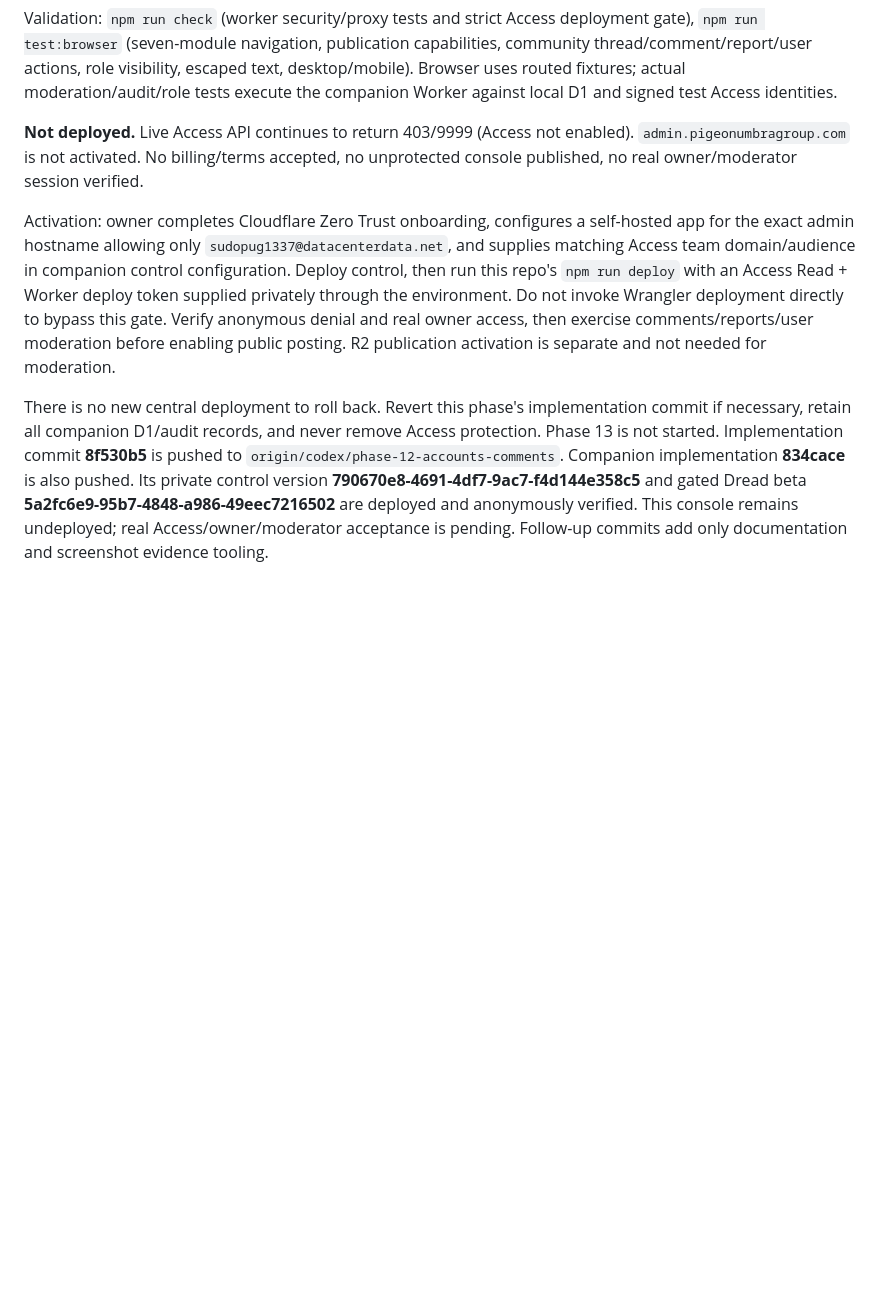
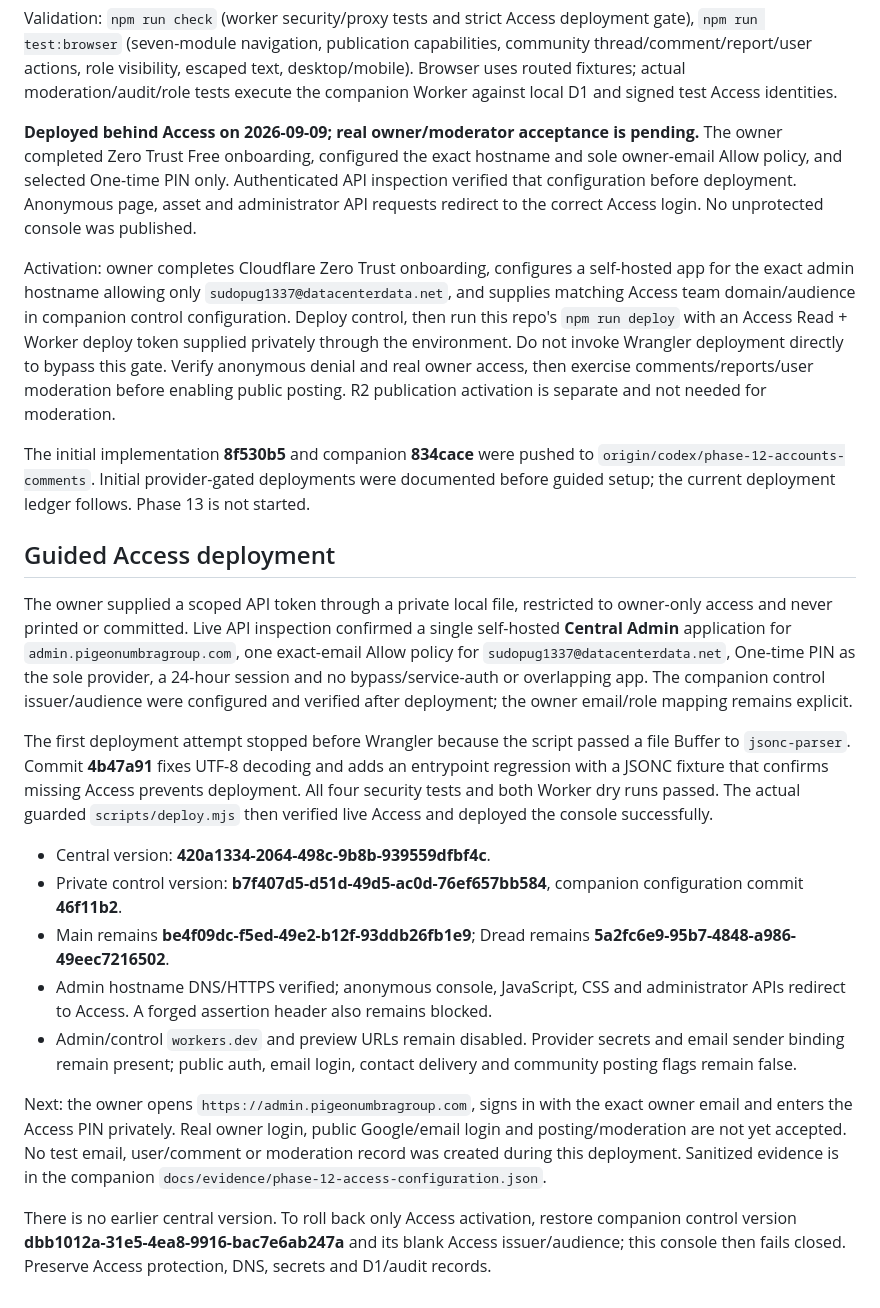
Before and after one commit to rheinrick/pigeonumbragroup-website, a Markdown page: docs-phase-12.md, the part around the change. Drawn GitHub-style; blank space fills up the shorter version.

Commit message:
Document guarded console deployment and owner login next step

```diff
--- a/docs-phase-12.md
+++ b/docs-phase-12.md
@@ -15,8 +15,24 @@ New module: `public/community.js`. Updated `public/admin.js`, `public/index.html
 
 Validation: `npm run check` (worker security/proxy tests and strict Access deployment gate), `npm run test:browser` (seven-module navigation, publication capabilities, community thread/comment/report/user actions, role visibility, escaped text, desktop/mobile). Browser uses routed fixtures; actual moderation/audit/role tests execute the companion Worker against local D1 and signed test Access identities.
 
-**Not deployed.** Live Access API continues to return 403/9999 (Access not enabled). `admin.pigeonumbragroup.com` is not activated. No billing/terms accepted, no unprotected console published, no real owner/moderator session verified.
+**Deployed behind Access on 2026-09-09; real owner/moderator acceptance is pending.** The owner completed Zero Trust Free onboarding, configured the exact hostname and sole owner-email Allow policy, and selected One-time PIN only. Authenticated API inspection verified that configuration before deployment. Anonymous page, asset and administrator API requests redirect to the correct Access login. No unprotected console was published.
 
 Activation: owner completes Cloudflare Zero Trust onboarding, configures a self-hosted app for the exact admin hostname allowing only `sudopug1337@datacenterdata.net`, and supplies matching Access team domain/audience in companion control configuration. Deploy control, then run this repo's `npm run deploy` with an Access Read + Worker deploy token supplied privately through the environment. Do not invoke Wrangler deployment directly to bypass this gate. Verify anonymous denial and real owner access, then exercise comments/reports/user moderation before enabling public posting. R2 publication activation is separate and not needed for moderation.
 
-There is no new central deployment to roll back. Revert this phase's implementation commit if necessary, retain all companion D1/audit records, and never remove Access protection. Phase 13 is not started. Implementation commit **8f530b5** is pushed to `origin/codex/phase-12-accounts-comments`. Companion implementation **834cace** is also pushed. Its private control version **790670e8-4691-4df7-9ac7-f4d144e358c5** and gated Dread beta **5a2fc6e9-95b7-4848-a986-49eec7216502** are deployed and anonymously verified. This console remains undeployed; real Access/owner/moderator acceptance is pending. Follow-up commits add only documentation and screenshot evidence tooling.
+The initial implementation **8f530b5** and companion **834cace** were pushed to `origin/codex/phase-12-accounts-comments`. Initial provider-gated deployments were documented before guided setup; the current deployment ledger follows. Phase 13 is not started.
+
+## Guided Access deployment
+
+The owner supplied a scoped API token through a private local file, restricted to owner-only access and never printed or committed. Live API inspection confirmed a single self-hosted **Central Admin** application for `admin.pigeonumbragroup.com`, one exact-email Allow policy for `sudopug1337@datacenterdata.net`, One-time PIN as the sole provider, a 24-hour session and no bypass/service-auth or overlapping app. The companion control issuer/audience were configured and verified after deployment; the owner email/role mapping remains explicit.
+
+The first deployment attempt stopped before Wrangler because the script passed a file Buffer to `jsonc-parser`. Commit **4b47a91** fixes UTF-8 decoding and adds an entrypoint regression with a JSONC fixture that confirms missing Access prevents deployment. All four security tests and both Worker dry runs passed. The actual guarded `scripts/deploy.mjs` then verified live Access and deployed the console successfully.
+
+- Central version: **420a1334-2064-498c-9b8b-939559dfbf4c**.
+- Private control version: **b7f407d5-d51d-49d5-ac0d-76ef657bb584**, companion configuration commit **46f11b2**.
+- Main remains **be4f09dc-f5ed-49e2-b12f-93ddb26fb1e9**; Dread remains **5a2fc6e9-95b7-4848-a986-49eec7216502**.
+- Admin hostname DNS/HTTPS verified; anonymous console, JavaScript, CSS and administrator APIs redirect to Access. A forged assertion header also remains blocked.
+- Admin/control `workers.dev` and preview URLs remain disabled. Provider secrets and email sender binding remain present; public auth, email login, contact delivery and community posting flags remain false.
+
+Next: the owner opens `https://admin.pigeonumbragroup.com`, signs in with the exact owner email and enters the Access PIN privately. Real owner login, public Google/email login and posting/moderation are not yet accepted. No test email, user/comment or moderation record was created during this deployment. Sanitized evidence is in the companion `docs/evidence/phase-12-access-configuration.json`.
+
+There is no earlier central version. To roll back only Access activation, restore companion control version **dbb1012a-31e5-4ea8-9916-bac7e6ab247a** and its blank Access issuer/audience; this console then fails closed. Preserve Access protection, DNS, secrets and D1/audit records.
```
